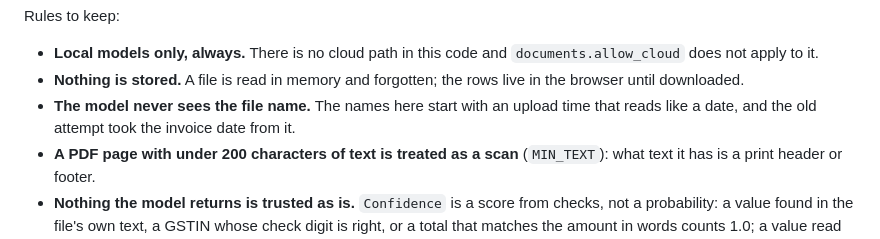
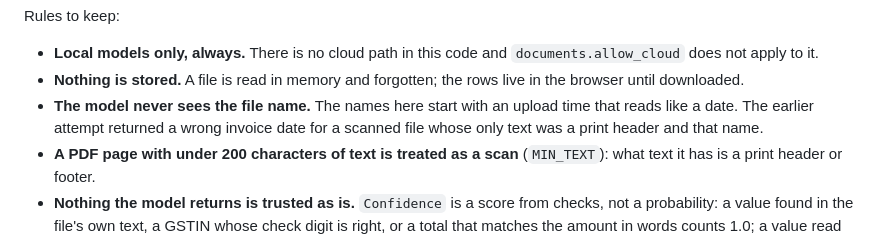
Before and after one commit to kazuma761/ollama-webui, a Markdown page: AGENTS.md, the part around the change. Drawn GitHub-style.

Commit message:
AGENTS.md: say what is known about the earlier wrong invoice date
Co-Authored-By: Claude Opus 5.5 <noreply@anthropic.com>

```diff
--- a/AGENTS.md
+++ b/AGENTS.md
@@ -436,7 +436,8 @@ Rules to keep:
 - **Nothing is stored.** A file is read in memory and forgotten; the rows live
   in the browser until downloaded.
 - **The model never sees the file name.** The names here start with an upload
-  time that reads like a date, and the old attempt took the invoice date from it.
+  time that reads like a date. The earlier attempt returned a wrong invoice
+  date for a scanned file whose only text was a print header and that name.
 - **A PDF page with under 200 characters of text is treated as a scan**
   (`MIN_TEXT`): what text it has is a print header or footer.
 - **Nothing the model returns is trusted as is.** `Confidence` is a score from
```
